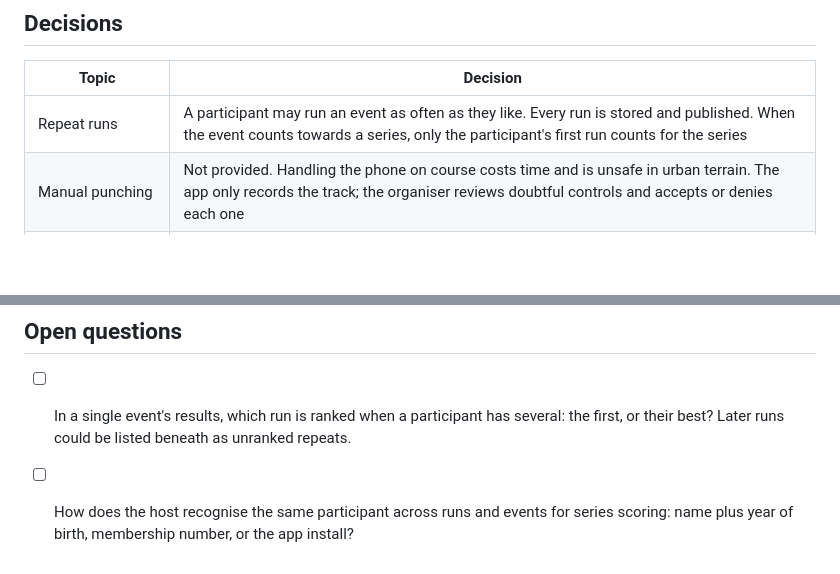
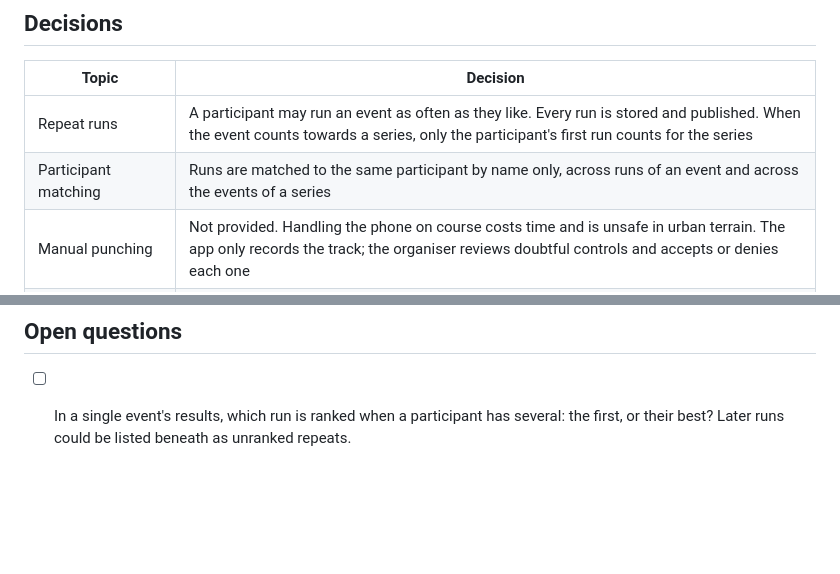
Before and after one commit to SmartNav-Orienteering/smartnav-server, a Markdown page: docs/contract-v1.md, 2 parts joined by grey strips. Rendered like a GitHub page; blank space fills up the shorter version.

Commit message:
Spec updates

```diff
--- a/docs/contract-v1.md
+++ b/docs/contract-v1.md
@@ -375,6 +375,7 @@ The server accepts anything it can safely score and flags the rest for review. A
 | Topic | Decision |
 | --- | --- |
 | Repeat runs | A participant may run an event as often as they like. Every run is stored and published. When the event counts towards a series, only the participant's first run counts for the series |
+| Participant matching | Runs are matched to the same participant by name only, across runs of an event and across the events of a series |
 | Manual punching | Not provided. Handling the phone on course costs time and is unsafe in urban terrain. The app only records the track; the organiser reviews doubtful controls and accepts or denies each one |
 | Track retention and visibility | Tracks are kept indefinitely and are publicly visible in the app and on the results site |
 | Mass starts | Supported with tap to start: all participants tap Start on the start signal |
@@ -382,4 +383,3 @@ The server accepts anything it can safely score and flags the rest for review. A
 ## Open questions
 
 - [ ] In a single event's results, which run is ranked when a participant has several: the first, or their best? Later runs could be listed beneath as unranked repeats.
-- [ ] How does the host recognise the same participant across runs and events for series scoring: name plus year of birth, membership number, or the app install?
```
